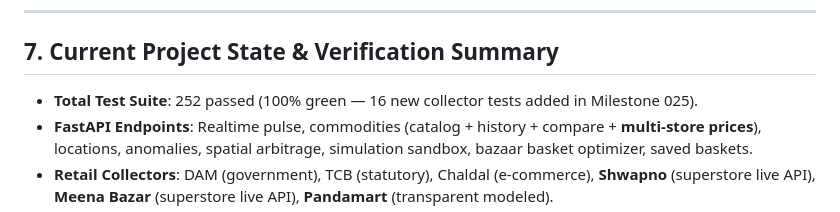
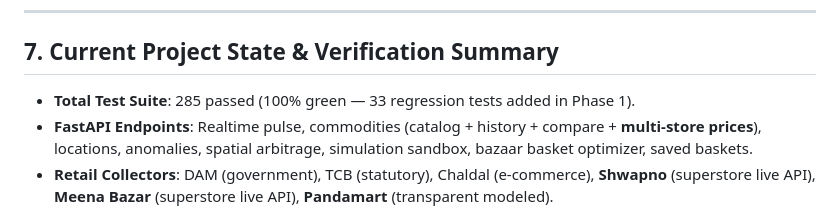
Before and after one commit to farhanshahriarpolok/PricePulse-BD, a Markdown page: BRAIN.md, the part around the change. Rendered like a GitHub page.

Commit message:
docs: synchronize BRAIN.md test suite count with Phase 1 verification (285 green)

```diff
--- a/BRAIN.md
+++ b/BRAIN.md
@@ -97,7 +97,7 @@ Integrated under Milestone 013 (`app/services/basket_service.py`):
 
 ## 7. Current Project State & Verification Summary
 
-- **Total Test Suite**: 252 passed (100% green — 16 new collector tests added in Milestone 025).
+- **Total Test Suite**: 285 passed (100% green — 33 regression tests added in Phase 1).
 - **FastAPI Endpoints**: Realtime pulse, commodities (catalog + history + compare + **multi-store prices**), locations, anomalies, spatial arbitrage, simulation sandbox, bazaar basket optimizer, saved baskets.
 - **Retail Collectors**: DAM (government), TCB (statutory), Chaldal (e-commerce), **Shwapno** (superstore live API), **Meena Bazar** (superstore live API), **Pandamart** (transparent modeled).
 - **Frontend State**: React 18 + Vite, single-page application with 6 core navigation tabs (Market Pulse, Commodity Explorer, 64-District Map, Anomaly Alerts, Viva Simulator, Bazaar Basket). Production build verified (2493 modules).
```
